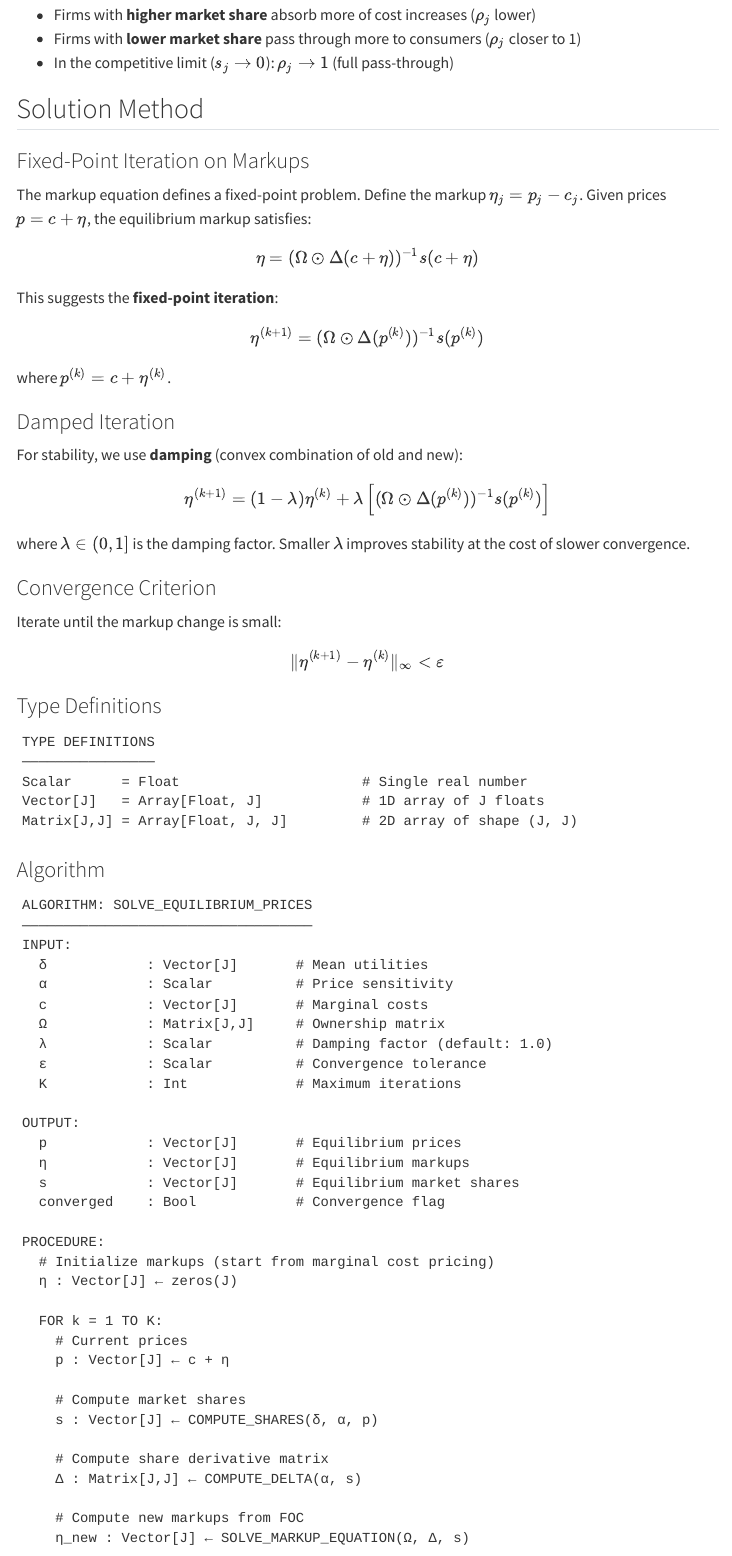
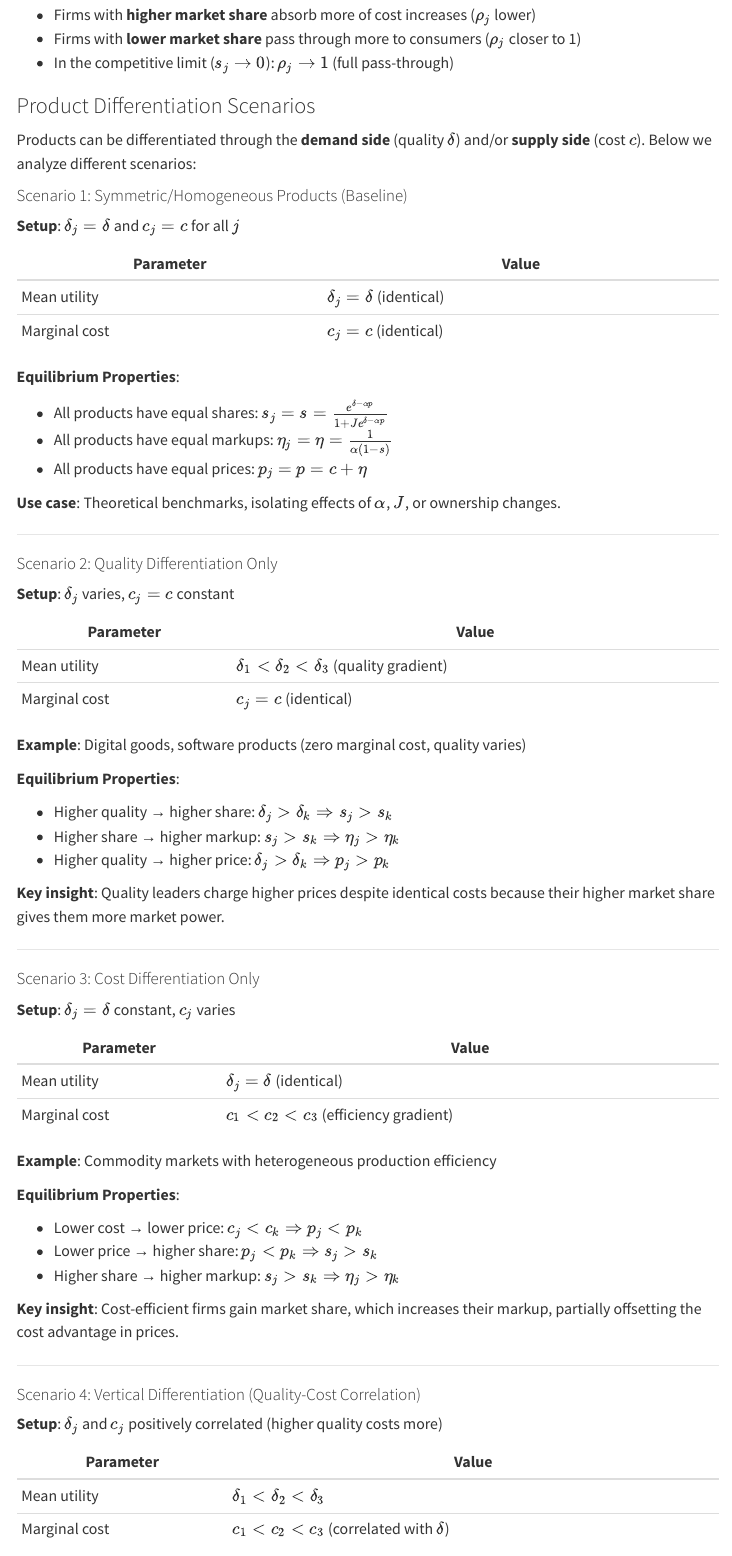
Before and after one commit to Hude-Hude/AI_Practice, a Quarto document (scripts/opm/solve_opm/solve_opm.qmd): the page in a window 1100 px wide, from 4680 px down. Rendered offline with R 4.5, knitr and Pandoc in place of Quarto, with nearby package versions; menus at the side of the page are left out; long lines of code are wrapped.

Commit message:
docs: add analytical analysis of product differentiation scenarios
Added new section 'Product Differentiation Scenarios' covering:
1. Symmetric/Homogeneous (baseline) - identical δ and c
2. Quality Differentiation Only - δ varies, c constant
3. Cost Differentiation Only - δ constant, c varies
4. Vertical Differentiation - δ and c positively correlated
5. General Heterogeneous - δ and c vary independently

Each scenario includes:
- Parameter setup table
- Economic examples
- Equilibrium properties and key insights
- Summary comparison table

Marked for future implementation in comparative statics.

```diff
--- a/scripts/opm/solve_opm/solve_opm.qmd
+++ b/scripts/opm/solve_opm/solve_opm.qmd
@@ -201,3 +201,77 @@ $$
 - Firms with **higher market share** absorb more of cost increases ($\rho_j$ lower)
 - Firms with **lower market share** pass through more to consumers ($\rho_j$ closer to 1)
 - In the competitive limit ($s_j \to 0$): $\rho_j \to 1$ (full pass-through)
+
+### Product Differentiation Scenarios
+
+Products can be differentiated through the **demand side** (quality $\delta$) and/or **supply side** (cost $c$). Below we analyze different scenarios:
+
+#### Scenario 1: Symmetric/Homogeneous Products (Baseline)
+
+**Setup**: $\delta_j = \delta$ and $c_j = c$ for all $j$
+
+| Parameter | Value |
+|-----------|-------|
+| Mean utility | $\delta_j = \delta$ (identical) |
+| Marginal cost | $c_j = c$ (identical) |
+
+**Equilibrium Properties**:
+
+- All products have equal shares: $s_j = s = \frac{e^{\delta - \alpha p}}{1 + J e^{\delta - \alpha p}}$
+- All products have equal markups: $\eta_j = \eta = \frac{1}{\alpha(1-s)}$
+- All products have equal prices: $p_j = p = c + \eta$
+
+**Use case**: Theoretical benchmarks, isolating effects of $\alpha$, $J$, or ownership changes.
+
+---
+
+#### Scenario 2: Quality Differentiation Only
+
+**Setup**: $\delta_j$ varies, $c_j = c$ constant
+
+| Parameter | Value |
+|-----------|-------|
+| Mean utility | $\delta_1 < \delta_2 < \delta_3$ (quality gradient) |
+| Marginal cost | $c_j = c$ (identical) |
+
+**Example**: Digital goods, software products (zero marginal cost, quality varies)
+
+**Equilibrium Properties**:
+
+- Higher quality → higher share: $\delta_j > \delta_k \Rightarrow s_j > s_k$
+- Higher share → higher markup: $s_j > s_k \Rightarrow \eta_j > \eta_k$
+- Higher quality → higher price: $\delta_j > \delta_k \Rightarrow p_j > p_k$
+
+**Key insight**: Quality leaders charge higher prices despite identical costs because their higher market share gives them more market power.
+
+---
+
+#### Scenario 3: Cost Differentiation Only
+
+**Setup**: $\delta_j = \delta$ constant, $c_j$ varies
+
+| Parameter | Value |
+|-----------|-------|
+| Mean utility | $\delta_j = \delta$ (identical) |
+| Marginal cost | $c_1 < c_2 < c_3$ (efficiency gradient) |
+
+**Example**: Commodity markets with heterogeneous production efficiency
+
+**Equilibrium Properties**:
+
+- Lower cost → lower price: $c_j < c_k \Rightarrow p_j < p_k$
+- Lower price → higher share: $p_j < p_k \Rightarrow s_j > s_k$
+- Higher share → higher markup: $s_j > s_k \Rightarrow \eta_j > \eta_k$
+
+**Key insight**: Cost-efficient firms gain market share, which increases their markup, partially offsetting the cost advantage in prices.
+
+---
+
+#### Scenario 4: Vertical Differentiation (Quality-Cost Correlation)
+
+**Setup**: $\delta_j$ and $c_j$ positively correlated (higher quality costs more)
+
+| Parameter | Value |
+|-----------|-------|
+| Mean utility | $\delta_1 < \delta_2 < \delta_3$ |
+| Marginal cost | $c_1 < c_2 < c_3$ (correlated with $\delta$) |
```
Also changed, not shown: scripts/opm/solve_opm/solve_opm.qmd (52 more changed lines).
